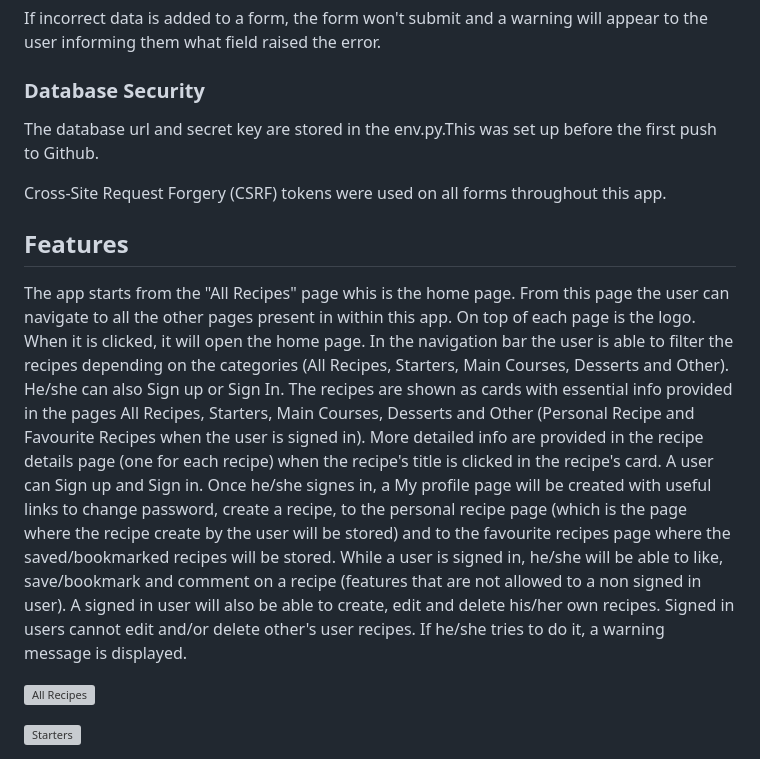
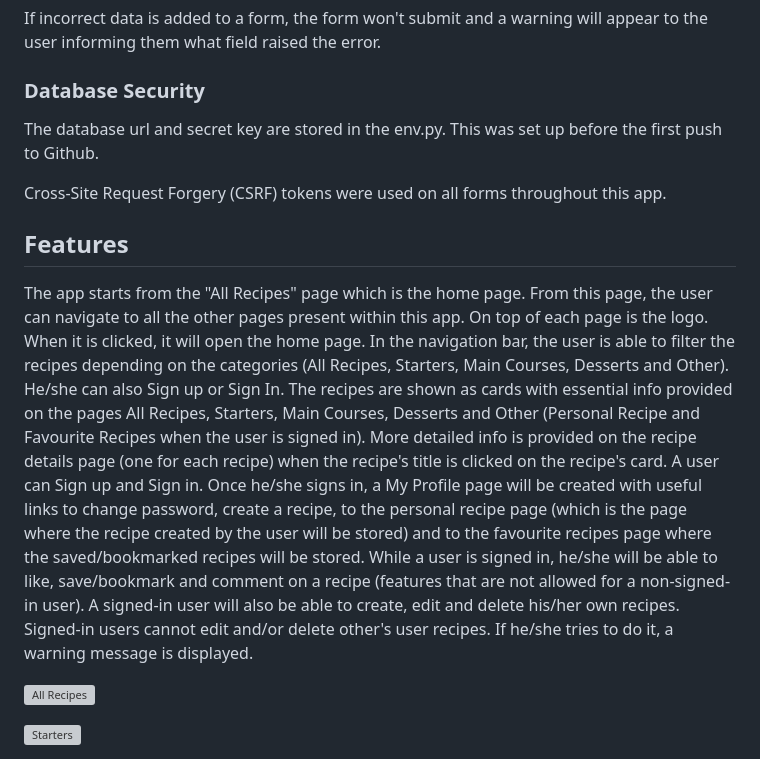
Before and after one commit to LucaGiarr/five-star-recipes, a Markdown page: README.md, the part around the change. GitHub-like rendering; grey boxes are pictures that could not be loaded.

Commit message:
fix typo README

```diff
--- a/README.md
+++ b/README.md
@@ -185,19 +185,19 @@ If incorrect data is added to a form, the form won't submit and a warning will a
 
 ### Database Security
 
-The database url and secret key are stored in the env.py.This was set up before the first push to Github.
+The database url and secret key are stored in the env.py. This was set up before the first push to Github.
 
 Cross-Site Request Forgery (CSRF) tokens were used on all forms throughout this app.
 
 ## Features
 
-The app starts from the "All Recipes" page whis is the home page. From this page the user can navigate to all the other pages present in within this app. On top of each page is the logo. When it is clicked, it will open the home page.
-In the navigation bar the user is able to filter the recipes depending on the categories (All Recipes, Starters, Main Courses, Desserts and Other). He/she can also Sign up or Sign In.
-The recipes are shown as cards with essential info provided in the pages All Recipes, Starters, Main Courses, Desserts and Other (Personal Recipe and Favourite Recipes when the user is signed in). More detailed info are provided in the recipe details page (one for each recipe) when the recipe's title is clicked in the recipe's card.
-A user can Sign up and Sign in. Once he/she signes in, a My profile page will be created with useful links to change password, create a recipe, to the personal recipe page (which is the page where the recipe create by the user will be stored) and to the favourite recipes page where the saved/bookmarked recipes will be stored.
-While a user is signed in, he/she will be able to like, save/bookmark and comment on a recipe (features that are not allowed to a non signed in user).
-A signed in user will also be able to create, edit and delete his/her own recipes.
-Signed in users cannot edit and/or delete other's user recipes. If he/she tries to do it, a warning message is displayed.
+The app starts from the "All Recipes" page which is the home page. From this page, the user can navigate to all the other pages present within this app. On top of each page is the logo. When it is clicked, it will open the home page.
+In the navigation bar, the user is able to filter the recipes depending on the categories (All Recipes, Starters, Main Courses, Desserts and Other). He/she can also Sign up or Sign In.
+The recipes are shown as cards with essential info provided on the pages All Recipes, Starters, Main Courses, Desserts and Other (Personal Recipe and Favourite Recipes when the user is signed in). More detailed info is provided on the recipe details page (one for each recipe) when the recipe's title is clicked on the recipe's card.
+A user can Sign up and Sign in. Once he/she signs in, a My Profile page will be created with useful links to change password, create a recipe, to the personal recipe page (which is the page where the recipe created by the user will be stored) and to the favourite recipes page where the saved/bookmarked recipes will be stored.
+While a user is signed in, he/she will be able to like, save/bookmark and comment on a recipe (features that are not allowed for a non-signed-in user).
+A signed-in user will also be able to create, edit and delete his/her own recipes.
+Signed-in users cannot edit and/or delete other's user recipes. If he/she tries to do it, a warning message is displayed.
 
 ![All Recipes](docs/features_images/all_recipes.jpeg)
 
```
Also changed, not shown: TESTING.md (+3 -3 lines).
